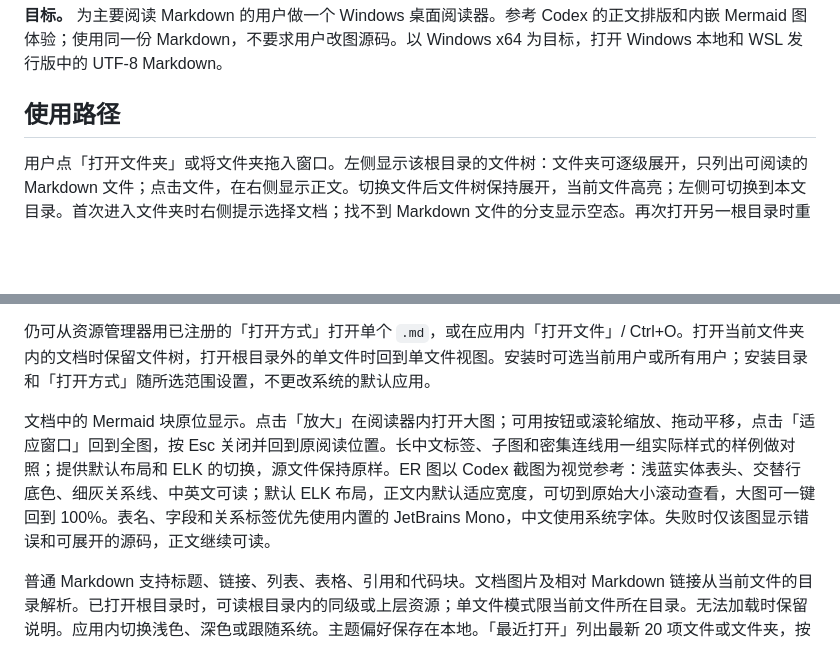
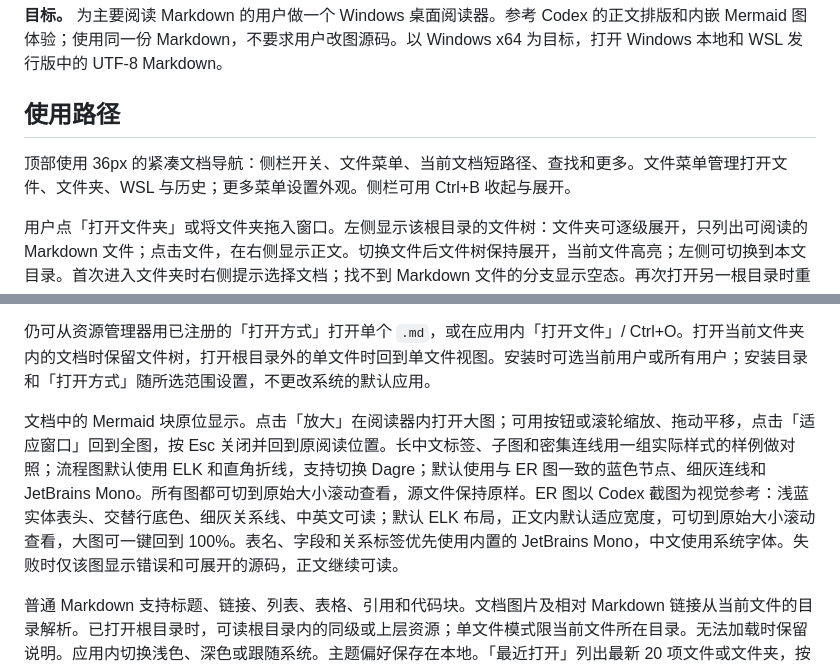
Before and after one commit to eval1007/moye-markdown, a Markdown page: REQUIREMENTS.md, 2 parts joined by grey strips. Rendered like a GitHub page; blank space fills up the shorter version.

```diff
--- a/REQUIREMENTS.md
+++ b/REQUIREMENTS.md
@@ -3,6 +3,8 @@
 **目标。** 为主要阅读 Markdown 的用户做一个 Windows 桌面阅读器。参考 Codex 的正文排版和内嵌 Mermaid 图体验；使用同一份 Markdown，不要求用户改图源码。以 Windows x64 为目标，打开 Windows 本地和 WSL 发行版中的 UTF-8 Markdown。
 
 ## 使用路径
+
+顶部使用 36px 的紧凑文档导航：侧栏开关、文件菜单、当前文档短路径、查找和更多。文件菜单管理打开文件、文件夹、WSL 与历史；更多菜单设置外观。侧栏可用 Ctrl+B 收起与展开。
 
 用户点「打开文件夹」或将文件夹拖入窗口。左侧显示该根目录的文件树：文件夹可逐级展开，只列出可阅读的 Markdown 文件；点击文件，在右侧显示正文。切换文件后文件树保持展开，当前文件高亮；左侧可切换到本文目录。首次进入文件夹时右侧提示选择文档；找不到 Markdown 文件的分支显示空态。再次打开另一根目录时重置文件树和当前文档。
 
@@ -10,7 +12,7 @@ Windows 文件夹走系统选择器。WSL 支持 Windows 的 `\\wsl.localhost\<
 
 仍可从资源管理器用已注册的「打开方式」打开单个 `.md`，或在应用内「打开文件」/ Ctrl+O。打开当前文件夹内的文档时保留文件树，打开根目录外的单文件时回到单文件视图。安装时可选当前用户或所有用户；安装目录和「打开方式」随所选范围设置，不更改系统的默认应用。
 
-文档中的 Mermaid 块原位显示。点击「放大」在阅读器内打开大图；可用按钮或滚轮缩放、拖动平移，点击「适应窗口」回到全图，按 Esc 关闭并回到原阅读位置。长中文标签、子图和密集连线用一组实际样式的样例做对照；提供默认布局和 ELK 的切换，源文件保持原样。ER 图以 Codex 截图为视觉参考：浅蓝实体表头、交替行底色、细灰关系线、中英文可读；默认 ELK 布局，正文内默认适应宽度，可切到原始大小滚动查看，大图可一键回到 100%。表名、字段和关系标签优先使用内置的 JetBrains Mono，中文使用系统字体。失败时仅该图显示错误和可展开的源码，正文继续可读。
+文档中的 Mermaid 块原位显示。点击「放大」在阅读器内打开大图；可用按钮或滚轮缩放、拖动平移，点击「适应窗口」回到全图，按 Esc 关闭并回到原阅读位置。长中文标签、子图和密集连线用一组实际样式的样例做对照；流程图默认使用 ELK 和直角折线，支持切换 Dagre；默认使用与 ER 图一致的蓝色节点、细灰连线和 JetBrains Mono。所有图都可切到原始大小滚动查看，源文件保持原样。ER 图以 Codex 截图为视觉参考：浅蓝实体表头、交替行底色、细灰关系线、中英文可读；默认 ELK 布局，正文内默认适应宽度，可切到原始大小滚动查看，大图可一键回到 100%。表名、字段和关系标签优先使用内置的 JetBrains Mono，中文使用系统字体。失败时仅该图显示错误和可展开的源码，正文继续可读。
 
 普通 Markdown 支持标题、链接、列表、表格、引用和代码块。文档图片及相对 Markdown 链接从当前文件的目录解析。已打开根目录时，可读根目录内的同级或上层资源；单文件模式限当前文件所在目录。无法加载时保留说明。应用内切换浅色、深色或跟随系统。主题偏好保存在本地。「最近打开」列出最新 20 项文件或文件夹，按最近打开时间排序并去重，可一键重开或清空。仅保存本机路径，不保存或上传文档内容。不做编辑、批注、云同步、在线发布或批量出图。
 
```
Also changed, not shown: CHANGELOG.md (+1 -0 lines), README.md (+4 -3 lines), docs/topbar-research.md (added, +28 -0 lines), docs/images/er-preview.png, 6 other files.
